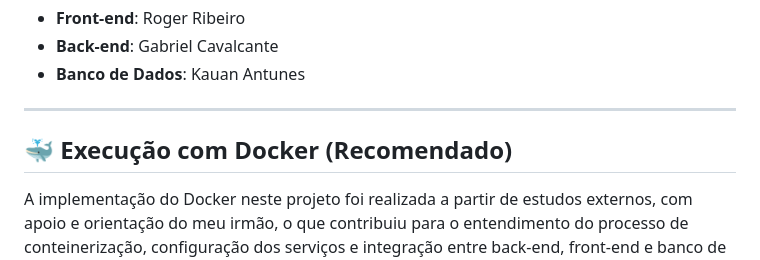
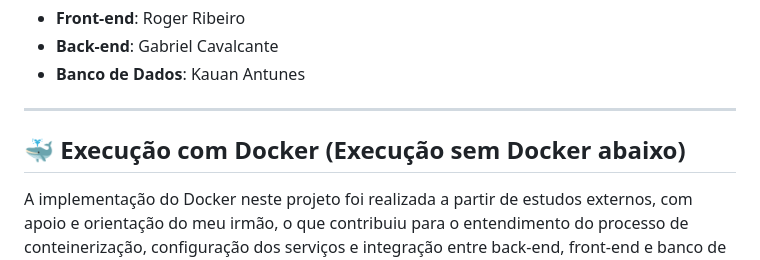
Before and after one commit to KauanAntunesLima/Projeto-Gest-o-de-Receitas-Online, a Markdown page: README.md, the part around the change. Drawn GitHub-style.

Commit message:
resumindo detalhes

```diff
--- a/README.md
+++ b/README.md
@@ -71,7 +71,7 @@ O sistema é totalmente responsivo e funciona corretamente em:
 
 ---
 
-## 🐳 Execução com Docker (Recomendado)
+## 🐳 Execução com Docker (Execução sem Docker abaixo)
 
  A implementação do Docker neste projeto foi realizada a partir de estudos externos, com apoio e orientação do meu irmão, o que contribuiu para o entendimento do processo de conteinerização, configuração dos serviços e integração entre back-end, front-end e banco de dados. - Roger R.
 
```
